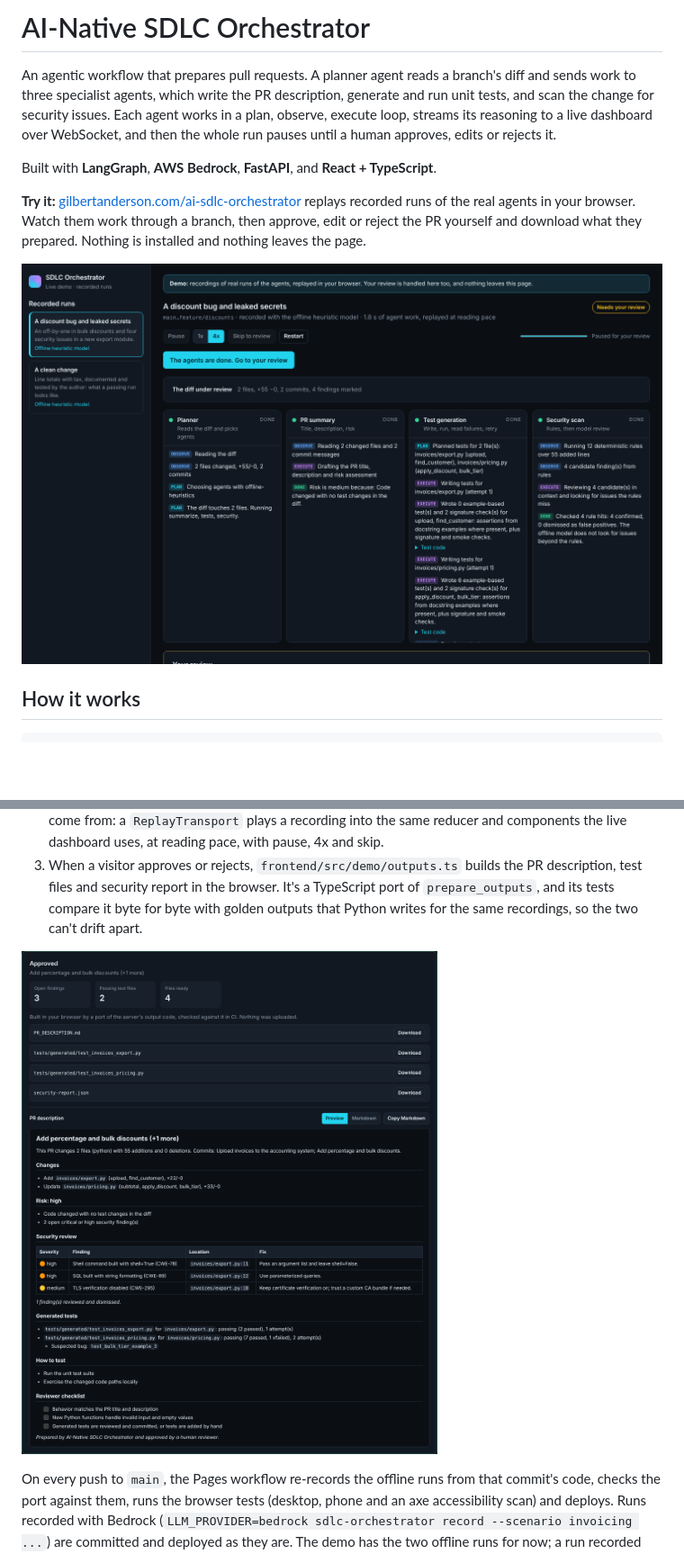
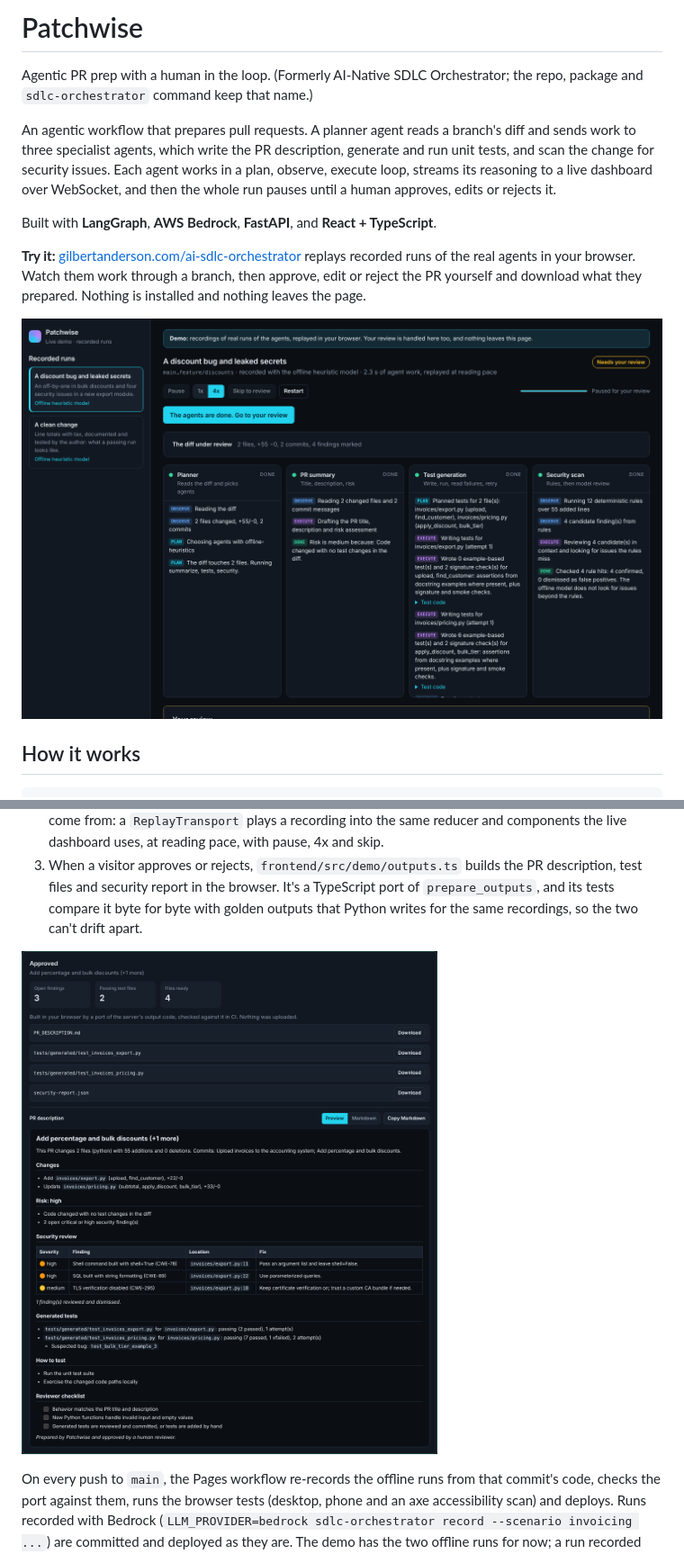
Before and after one commit to gilbertanderson/ai-sdlc-orchestrator, a Markdown page: README.md, 2 parts joined by grey strips. Shown at 90% size. Rendered like a GitHub page; pictures changed too: docs/demo-report.png, docs/demo.png; blank space fills up the shorter version.

```diff
--- a/README.md
+++ b/README.md
@@ -1,4 +1,6 @@
-# AI-Native SDLC Orchestrator
+# Patchwise
+
+Agentic PR prep with a human in the loop. (Formerly AI-Native SDLC Orchestrator; the repo, package and `sdlc-orchestrator` command keep that name.)
 
 An agentic workflow that prepares pull requests. A planner agent reads a branch's diff and sends work to three specialist agents, which write the PR description, generate and run unit tests, and scan the change for security issues. Each agent works in a plan, observe, execute loop, streams its reasoning to a live dashboard over WebSocket, and then the whole run pauses until a human approves, edits or rejects it.
 
```
Also changed, not shown: 12 other files.
